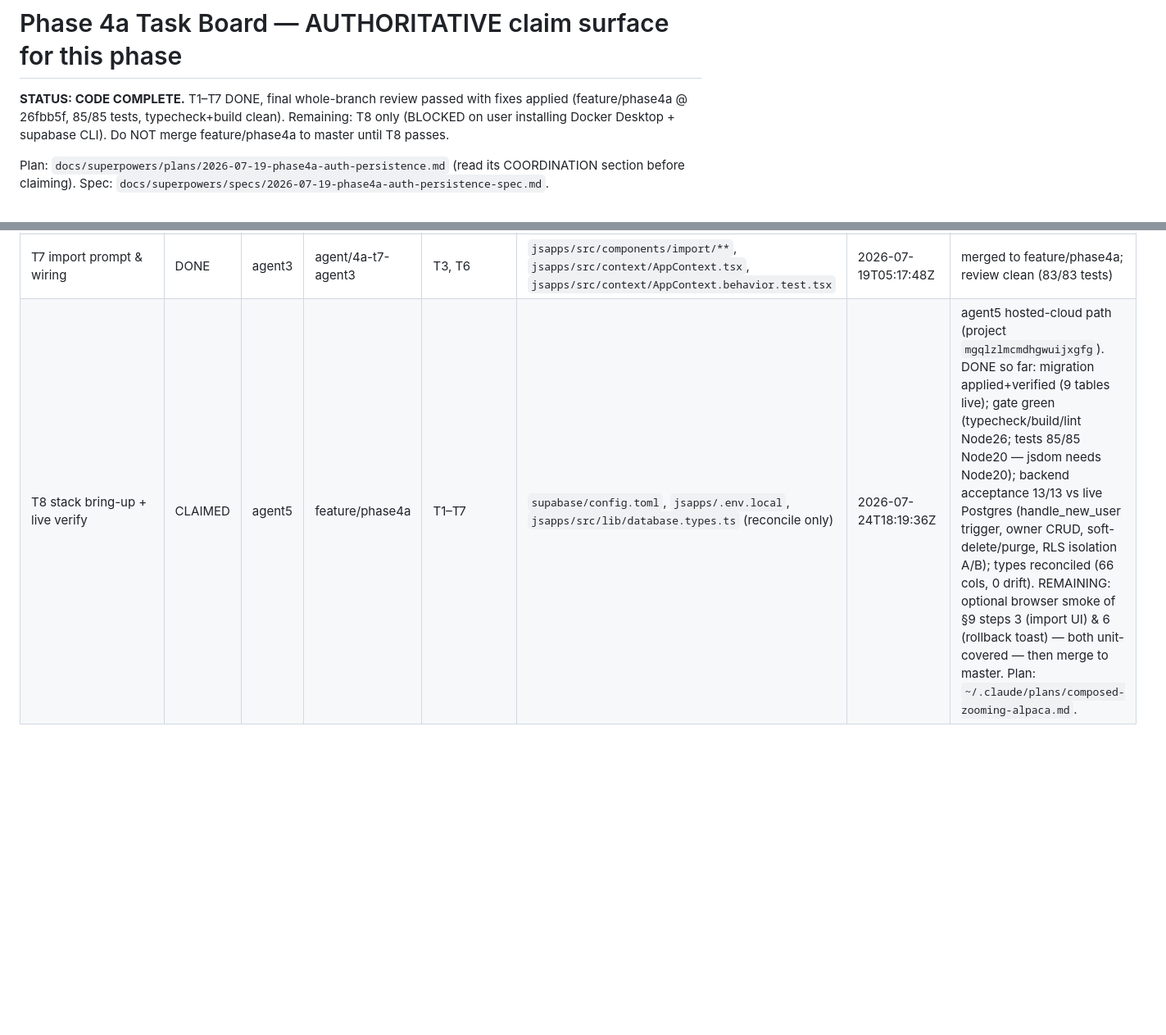
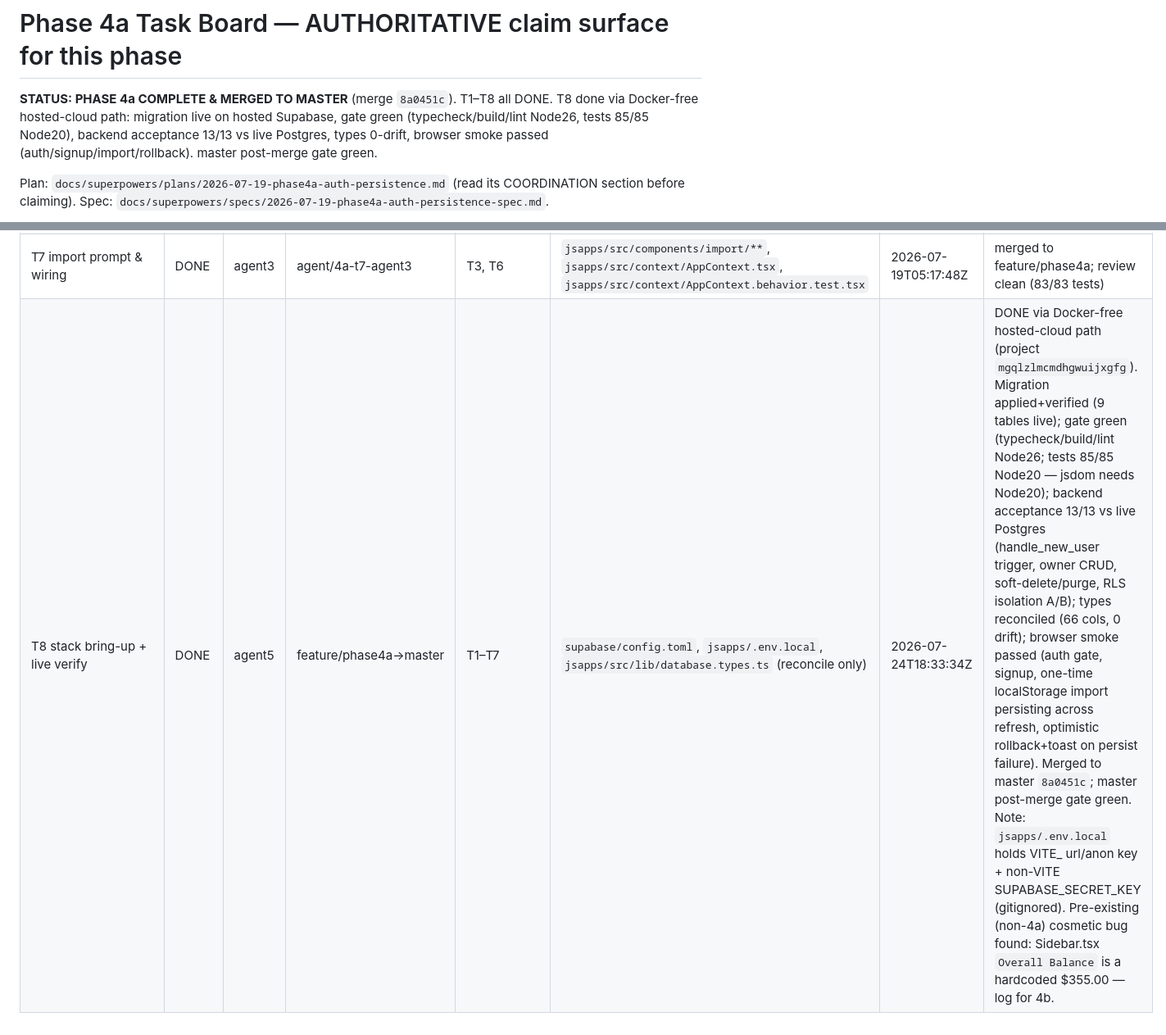
Before and after one commit to sukumardunn/splitease, a Markdown page: .coordination/PHASE4A_BOARD.md, 2 parts joined by grey strips. Shown at 82% size. GitHub-like rendering; blank space fills up the shorter version.

Commit message:
coord: agent5 4a-T8 DONE; Phase 4a merged to master (8a0451c)
Co-Authored-By: Claude Opus 4.8 (1M context) <noreply@anthropic.com>

```diff
--- a/.coordination/PHASE4A_BOARD.md
+++ b/.coordination/PHASE4A_BOARD.md
@@ -1,6 +1,6 @@
 # Phase 4a Task Board — AUTHORITATIVE claim surface for this phase
 
-**STATUS: CODE COMPLETE.** T1–T7 DONE, final whole-branch review passed with fixes applied (feature/phase4a @ 26fbb5f, 85/85 tests, typecheck+build clean). Remaining: T8 only (BLOCKED on user installing Docker Desktop + supabase CLI). Do NOT merge feature/phase4a to master until T8 passes.
+**STATUS: PHASE 4a COMPLETE & MERGED TO MASTER** (merge `8a0451c`). T1–T8 all DONE. T8 done via Docker-free hosted-cloud path: migration live on hosted Supabase, gate green (typecheck/build/lint Node26, tests 85/85 Node20), backend acceptance 13/13 vs live Postgres, types 0-drift, browser smoke passed (auth/signup/import/rollback). master post-merge gate green.
 
 Plan: `docs/superpowers/plans/2026-07-19-phase4a-auth-persistence.md` (read its
 COORDINATION section before claiming). Spec: `docs/superpowers/specs/2026-07-19-phase4a-auth-persistence-spec.md`.
@@ -19,4 +19,4 @@ COORDINATION section before claiming). Spec: `docs/superpowers/specs/2026-07-19-
 | T5 auth provider/screen/gate | DONE | agent4 | agent/4a-t5-agent3 | T2 | `jsapps/src/context/AuthContext.tsx`, `jsapps/src/components/auth/**`, `jsapps/src/components/ui/LoadingScreen.tsx`, `jsapps/src/App.tsx`, `jsapps/src/components/layout/Sidebar.tsx` | 2026-07-19T00:30:00Z | merged to feature/phase4a (10f1945); gate green |
 | T6 AppContext optimistic refactor | DONE | agent3 | agent/4a-t6-agent3 | T4, T5 | `jsapps/src/context/AppContext.tsx`, `jsapps/src/context/*.test.tsx` | 2026-07-19T04:57:14Z | merged to feature/phase4a; review clean (80/80 tests) |
 | T7 import prompt & wiring | DONE | agent3 | agent/4a-t7-agent3 | T3, T6 | `jsapps/src/components/import/**`, `jsapps/src/context/AppContext.tsx`, `jsapps/src/context/AppContext.behavior.test.tsx` | 2026-07-19T05:17:48Z | merged to feature/phase4a; review clean (83/83 tests) |
-| T8 stack bring-up + live verify | CLAIMED | agent5 | feature/phase4a | T1–T7 | `supabase/config.toml`, `jsapps/.env.local`, `jsapps/src/lib/database.types.ts` (reconcile only) | 2026-07-24T18:19:36Z | agent5 hosted-cloud path (project `mgqlzlmcmdhgwuijxgfg`). DONE so far: migration applied+verified (9 tables live); gate green (typecheck/build/lint Node26; tests 85/85 Node20 — jsdom needs Node20); backend acceptance 13/13 vs live Postgres (handle_new_user trigger, owner CRUD, soft-delete/purge, RLS isolation A/B); types reconciled (66 cols, 0 drift). REMAINING: optional browser smoke of §9 steps 3 (import UI) & 6 (rollback toast) — both unit-covered — then merge to master. Plan: `~/.claude/plans/composed-zooming-alpaca.md`. |
+| T8 stack bring-up + live verify | DONE | agent5 | feature/phase4a→master | T1–T7 | `supabase/config.toml`, `jsapps/.env.local`, `jsapps/src/lib/database.types.ts` (reconcile only) | 2026-07-24T18:33:34Z | DONE via Docker-free hosted-cloud path (project `mgqlzlmcmdhgwuijxgfg`). Migration applied+verified (9 tables live); gate green (typecheck/build/lint Node26; tests 85/85 Node20 — jsdom needs Node20); backend acceptance 13/13 vs live Postgres (handle_new_user trigger, owner CRUD, soft-delete/purge, RLS isolation A/B); types reconciled (66 cols, 0 drift); browser smoke passed (auth gate, signup, one-time localStorage import persisting across refresh, optimistic rollback+toast on persist failure). Merged to master `8a0451c`; master post-merge gate green. Note: `jsapps/.env.local` holds VITE_ url/anon key + non-VITE SUPABASE_SECRET_KEY (gitignored). Pre-existing (non-4a) cosmetic bug found: Sidebar.tsx `Overall Balance` is a hardcoded $355.00 — log for 4b. |
```
Also changed, not shown: .coordination/LEDGER.md (+1 -1 lines).
